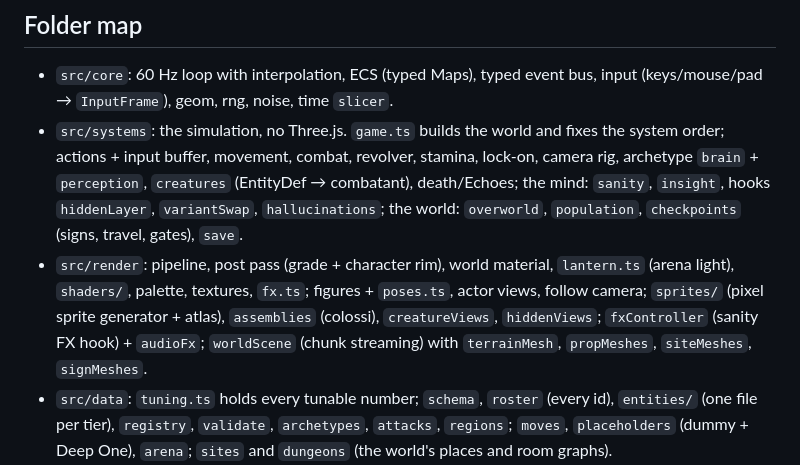
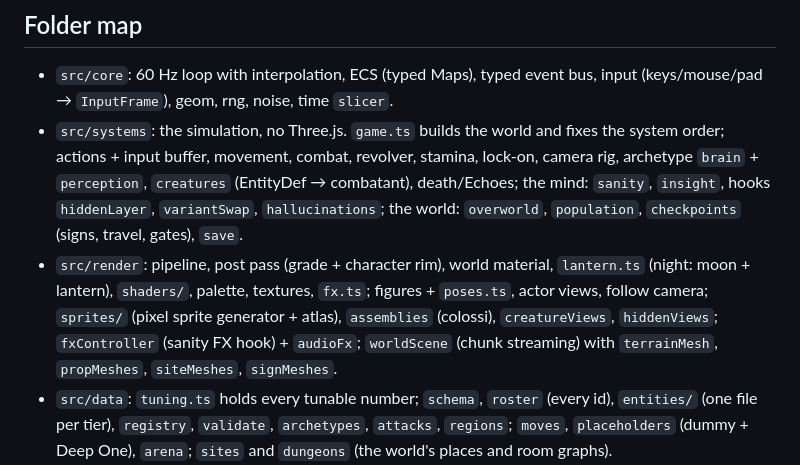
Before and after one commit to DroDigital/Lovecraft-Souls-Like, a Markdown page: CLAUDE.md, the part around the change. Rendered like a GitHub page.

Commit message:
CLAUDE.md: lantern.ts now lights the open world's night, not just the arena
Co-Authored-By: Claude Opus 5.5 <noreply@anthropic.com>
Claude-Session: https://claude.ai/code/session_01ATh75DoAnWbZkdkeBv97cN

```diff
--- a/CLAUDE.md
+++ b/CLAUDE.md
@@ -13,7 +13,7 @@ file, then do only the phase named in the message. Log judgment calls in `docs/D
 ## Folder map
 - `src/core`: 60 Hz loop with interpolation, ECS (typed Maps), typed event bus, input (keys/mouse/pad → `InputFrame`), geom, rng, noise, time `slicer`.
 - `src/systems`: the simulation, no Three.js. `game.ts` builds the world and fixes the system order; actions + input buffer, movement, combat, revolver, stamina, lock-on, camera rig, archetype `brain` + `perception`, `creatures` (EntityDef → combatant), death/Echoes; the mind: `sanity`, `insight`, hooks `hiddenLayer`, `variantSwap`, `hallucinations`; the world: `overworld`, `population`, `checkpoints` (signs, travel, gates), `save`.
-- `src/render`: pipeline, post pass (grade + character rim), world material, `lantern.ts` (arena light), `shaders/`, palette, textures, `fx.ts`; figures + `poses.ts`, actor views, follow camera; `sprites/` (pixel sprite generator + atlas), `assemblies` (colossi), `creatureViews`, `hiddenViews`; `fxController` (sanity FX hook) + `audioFx`; `worldScene` (chunk streaming) with `terrainMesh`, `propMeshes`, `siteMeshes`, `signMeshes`.
+- `src/render`: pipeline, post pass (grade + character rim), world material, `lantern.ts` (night: moon + lantern), `shaders/`, palette, textures, `fx.ts`; figures + `poses.ts`, actor views, follow camera; `sprites/` (pixel sprite generator + atlas), `assemblies` (colossi), `creatureViews`, `hiddenViews`; `fxController` (sanity FX hook) + `audioFx`; `worldScene` (chunk streaming) with `terrainMesh`, `propMeshes`, `siteMeshes`, `signMeshes`.
 - `src/data`: `tuning.ts` holds every tunable number; `schema`, `roster` (every id), `entities/` (one file per tier), `registry`, `validate`, `archetypes`, `attacks`, `regions`; `moves`, `placeholders` (dummy + Deep One), `arena`; `sites` and `dungeons` (the world's places and room graphs).
 - `src/world`: pure world math: `worldMap`, `land` + `terrain`, `placements` (resolved sites), `chunks`, `streaming`, `dungeonKit` + `dungeonParts`, `worldCollision`, `validateWorld`; colliders, arena collision + meshes, Phase 0 test scene.
 - `src/ui`: HUD, debug panel, Elder Sign `signMenu`, `autosave`, `?bestiary`, `?look` look test, orbit rig.
```
